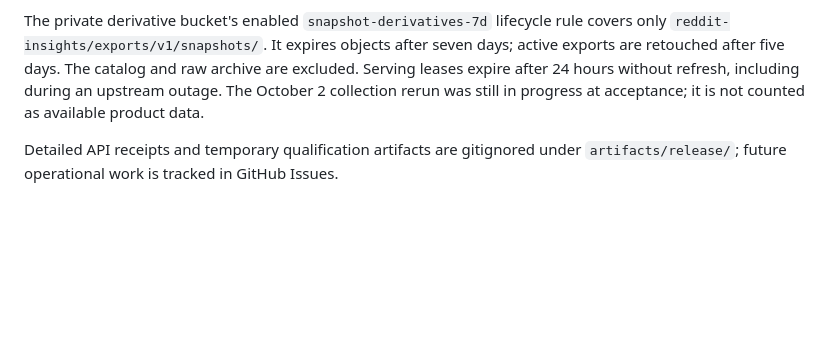
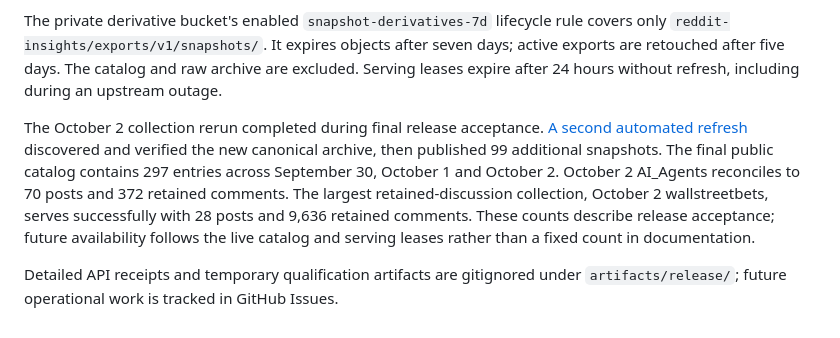
Before and after one commit to High-Signal-App/research-subreddit, a Markdown page: docs/release-2026-10-02.md, the part around the change. GitHub-like rendering; blank space fills up the shorter version.

Commit message:
docs: record verified October 2 snapshot publication

```diff
--- a/docs/release-2026-10-02.md
+++ b/docs/release-2026-10-02.md
@@ -65,8 +65,17 @@ The private derivative bucket's enabled `snapshot-derivatives-7d` lifecycle rule
 covers only `reddit-insights/exports/v1/snapshots/`. It expires objects after
 seven days; active exports are retouched after five days. The catalog and raw
 archive are excluded. Serving leases expire after 24 hours without refresh,
-including during an upstream outage. The October 2 collection rerun was still
-in progress at acceptance; it is not counted as available product data.
+including during an upstream outage.
+
+The October 2 collection rerun completed during final release acceptance.
+[A second automated refresh](https://github.com/High-Signal-App/high-signal/actions/runs/37010398053)
+discovered and verified the new canonical archive, then published 99 additional
+snapshots. The final public catalog contains 297 entries across September 30,
+October 1 and October 2. October 2 AI_Agents reconciles to 70 posts and 372
+retained comments. The largest retained-discussion collection, October 2
+wallstreetbets, serves successfully with 28 posts and 9,636 retained comments.
+These counts describe release acceptance; future availability follows the live
+catalog and serving leases rather than a fixed count in documentation.
 
 Detailed API receipts and temporary qualification artifacts are gitignored
 under `artifacts/release/`; future operational work is tracked in GitHub Issues.
```
Also changed, not shown: PROJECT_STATUS.md (+4 -2 lines).
